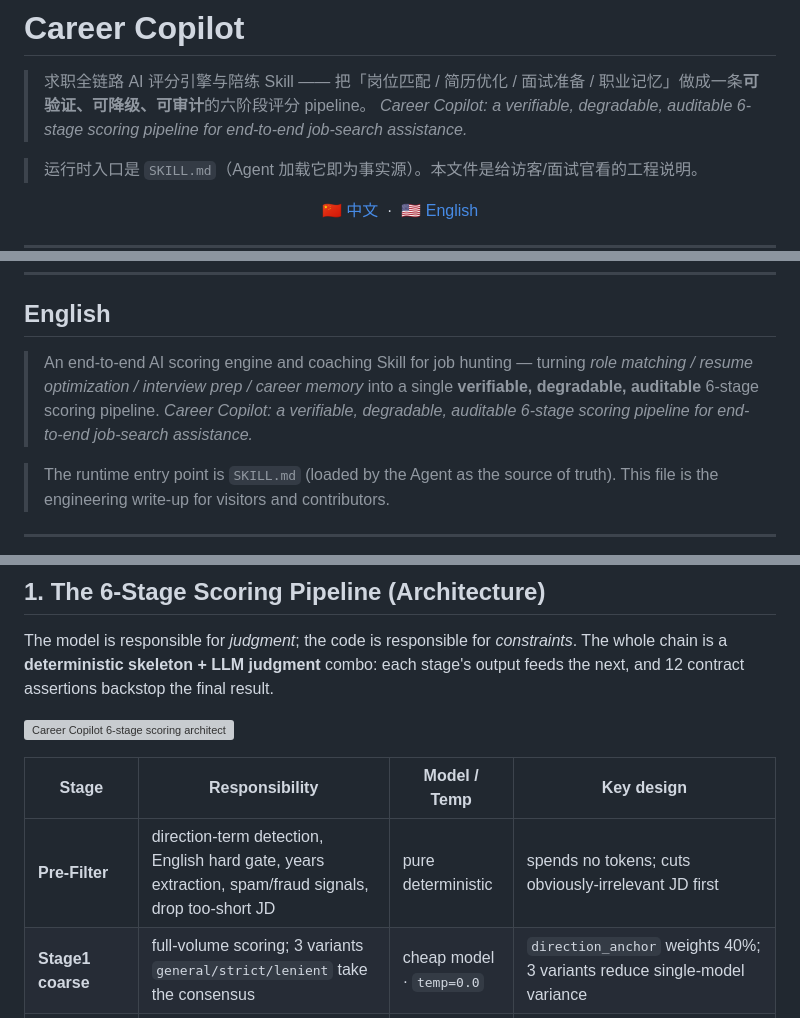
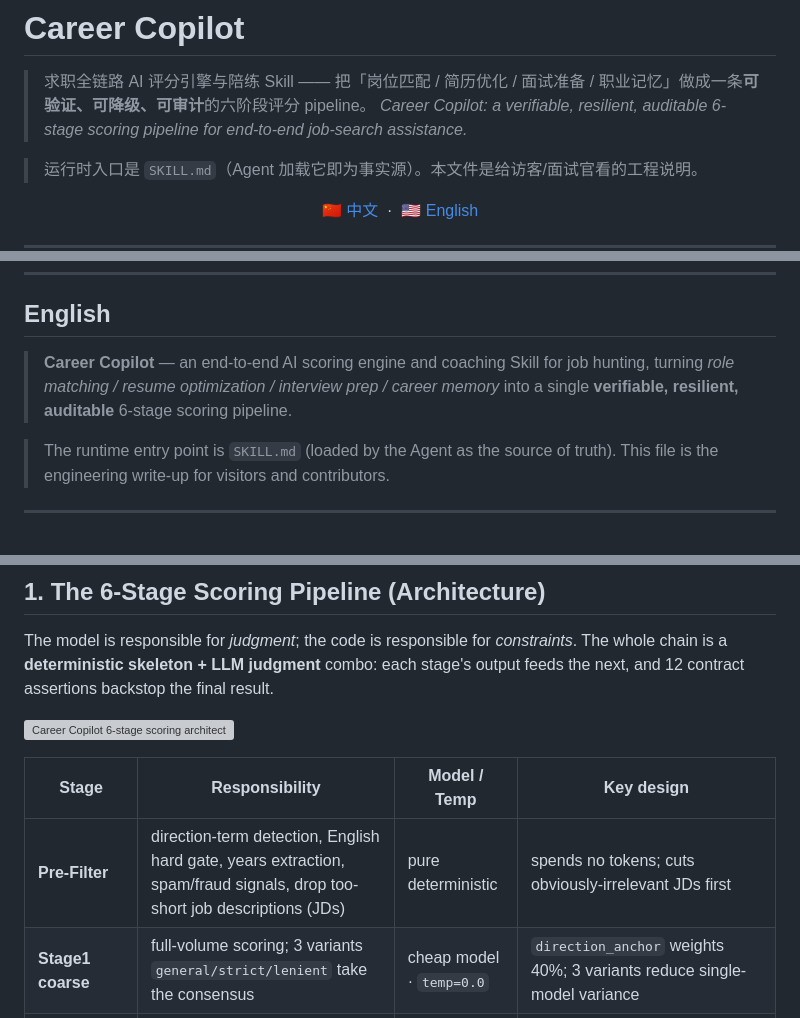
Before and after one commit to feiyu1215/career-copilot, a Markdown page: README.md, 3 parts joined by grey strips. Rendered like a GitHub page; grey boxes are pictures that could not be loaded.

Commit message:
docs: polish English README section for international readers
First-pass review of the English section ahead of Show HN / Product Hunt:
- Fix mistranslation 'degradable' -> 'resilient' (degradable reads as
  biodegradable; intent is graceful-degradation / fault tolerance). Applied
  to both the top tagline and the English-section intro for consistency.
- Drop the duplicated English tagline line (was printed twice in the EN intro).
- Expand first 'JD' occurrence to 'job descriptions (JDs)' for non-CN readers.
- Restore the blind-eval honesty caveat in EN S4 (matches ZH S4): gate
  thresholds are verified by running with configured keys, never fabricated
  without keys. Remove 'human/AI-annotated' (unsupported claim) -> 'annotated'.
- Clarify calibration-loop scoring caps: each hit +4 / total capped at 12;
  each direction mismatch -8 / total capped at 12.

README now 255 lines (budget 320); contract test still 3 passed.

```diff
--- a/README.md
+++ b/README.md
@@ -1,7 +1,7 @@
 # Career Copilot
 
 > 求职全链路 AI 评分引擎与陪练 Skill —— 把「岗位匹配 / 简历优化 / 面试准备 / 职业记忆」做成一条**可验证、可降级、可审计**的六阶段评分 pipeline。
-> *Career Copilot: a verifiable, degradable, auditable 6-stage scoring pipeline for end-to-end job-search assistance.*
+> *Career Copilot: a verifiable, resilient, auditable 6-stage scoring pipeline for end-to-end job-search assistance.*
 
 > 运行时入口是 `SKILL.md`（Agent 加载它即为事实源）。本文件是给访客/面试官看的工程说明。
 
@@ -131,8 +131,7 @@ career-copilot/
 
 ## English
 
-> An end-to-end AI scoring engine and coaching Skill for job hunting — turning *role matching / resume optimization / interview prep / career memory* into a single **verifiable, degradable, auditable** 6-stage scoring pipeline.
-> *Career Copilot: a verifiable, degradable, auditable 6-stage scoring pipeline for end-to-end job-search assistance.*
+> **Career Copilot** — an end-to-end AI scoring engine and coaching Skill for job hunting, turning *role matching / resume optimization / interview prep / career memory* into a single **verifiable, resilient, auditable** 6-stage scoring pipeline.
 
 > The runtime entry point is `SKILL.md` (loaded by the Agent as the source of truth). This file is the engineering write-up for visitors and contributors.
 
@@ -145,7 +144,7 @@ The model is responsible for *judgment*; the code is responsible for *constraint
 
 | Stage | Responsibility | Model / Temp | Key design |
 |---|---|---|---|
-| **Pre-Filter** | direction-term detection, English hard gate, years extraction, spam/fraud signals, drop too-short JD | pure deterministic | spends no tokens; cuts obviously-irrelevant JD first |
+| **Pre-Filter** | direction-term detection, English hard gate, years extraction, spam/fraud signals, drop too-short job descriptions (JDs) | pure deterministic | spends no tokens; cuts obviously-irrelevant JDs first |
 | **Stage1 coarse** | full-volume scoring; 3 variants `general/strict/lenient` take the consensus | cheap model · `temp=0.0` | `direction_anchor` weights 40%; 3 variants reduce single-model variance |
 | **Stage1.5 calibration** | dynamically generate "discriminative knowledge" to aid later fine-ranking | LLM | calibration; reduces Stage2 misjudgment |
 | **Stage2 fine-rank** | Listwise grouped rerank + risk tagging | stronger model | grouped comparison; outputs risk labels |
```
Also changed, not shown: other parts of README.md (+2 -2 lines).
